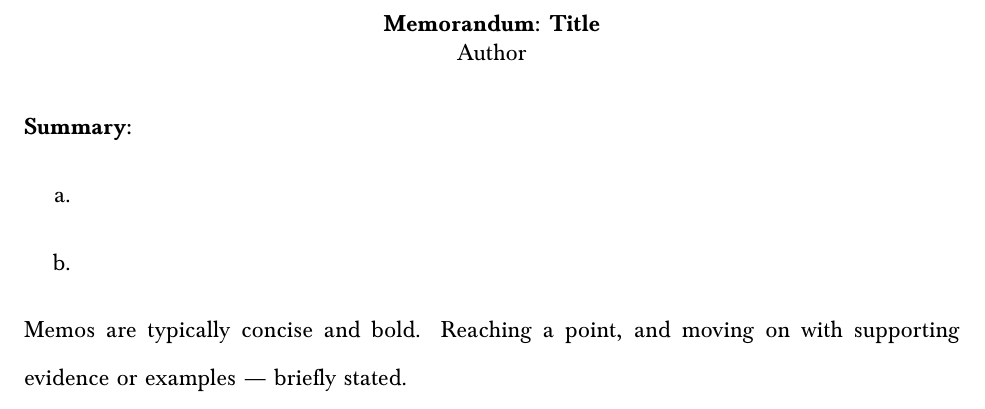
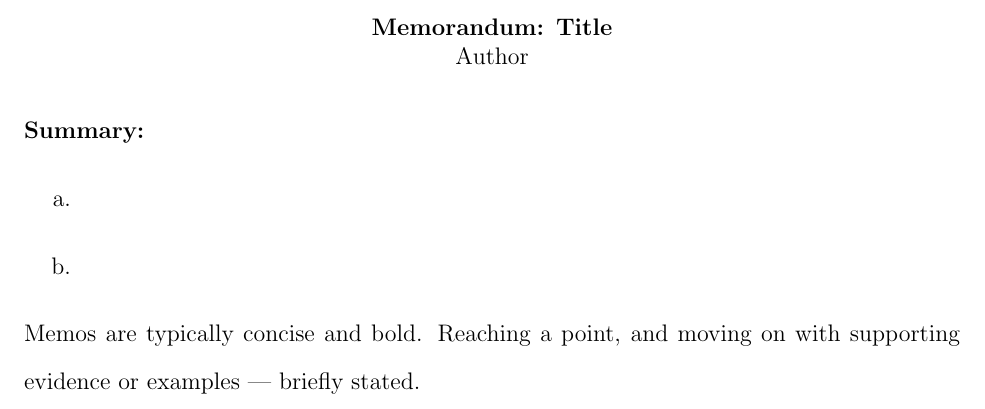
Before and after one commit to KayleeDavisGitHub/LaTeX-Templates, a LaTeX document (Memo-template.tex): part of the page, cut so that both start at the same text. Compiled offline with pdfLaTeX.

Commit message:
Updated packages

```diff
--- a/Memo-template.tex
+++ b/Memo-template.tex
@@ -18,14 +18,9 @@
 % Aids float of tables/figures:
 \usepackage{float}
 \usepackage{subcaption}
-\usepackage[compact]{titlesec}
-
-% Font and Typeface Formatting:
-\usepackage{baskervald}
-\usepackage[style = american]{csquotes}
-\usepackage[american]{babel}
 
 % Footnote Formatting
+\usepackage[compact]{titlesec}
 \usepackage{scrextend}
 \usepackage{enumitem} %Footnote Formatting
 \usepackage{listings} %Footnote Formatting
```
